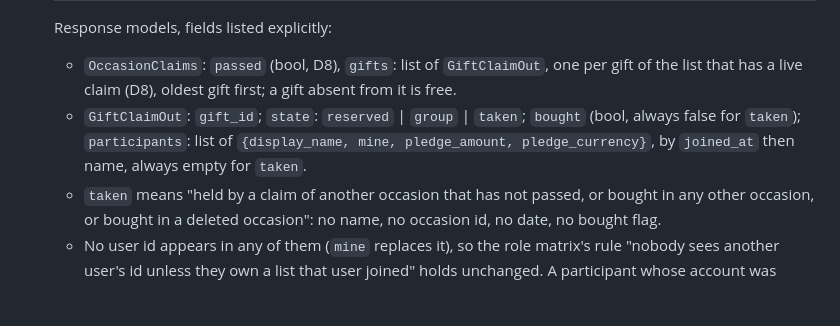
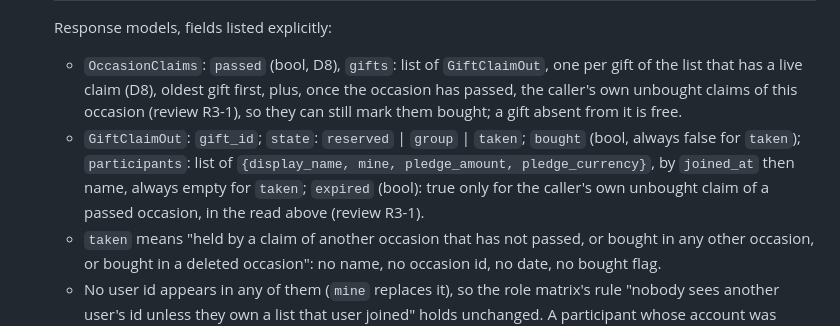
Before and after one commit to rui-nar/Wishlist, a Markdown page: docs/plans/RESERVING_PLAN.md, the part around the change. GitHub-like rendering; blank space fills up the shorter version.

Commit message:
docs: reserving plan carries the expired flag (R3-1)
Co-Authored-By: Claude Opus 5.5 <noreply@anthropic.com>

```diff
--- a/docs/plans/RESERVING_PLAN.md
+++ b/docs/plans/RESERVING_PLAN.md
@@ -158,12 +158,16 @@ data model chosen here must not need rewriting when they arrive.
 
   Response models, fields listed explicitly:
   - `OccasionClaims`: `passed` (bool, D8), `gifts`: list of `GiftClaimOut`,
-    one per gift of the list that has a live claim (D8), oldest gift first;
-    a gift absent from it is free.
+    one per gift of the list that has a live claim (D8), oldest gift first,
+    plus, once the occasion has passed, the caller's own unbought claims of
+    this occasion (review R3-1), so they can still mark them bought; a gift
+    absent from it is free.
   - `GiftClaimOut`: `gift_id`; `state`: `reserved` | `group` | `taken`;
     `bought` (bool, always false for `taken`); `participants`: list of
     `{display_name, mine, pledge_amount, pledge_currency}`, by `joined_at`
-    then name, always empty for `taken`.
+    then name, always empty for `taken`; `expired` (bool): true only for
+    the caller's own unbought claim of a passed occasion, in the read above
+    (review R3-1).
   - `taken` means "held by a claim of another occasion that has not passed,
     or bought in any other occasion, or bought in a deleted occasion": no
     name, no occasion id, no date, no bought flag.
```
